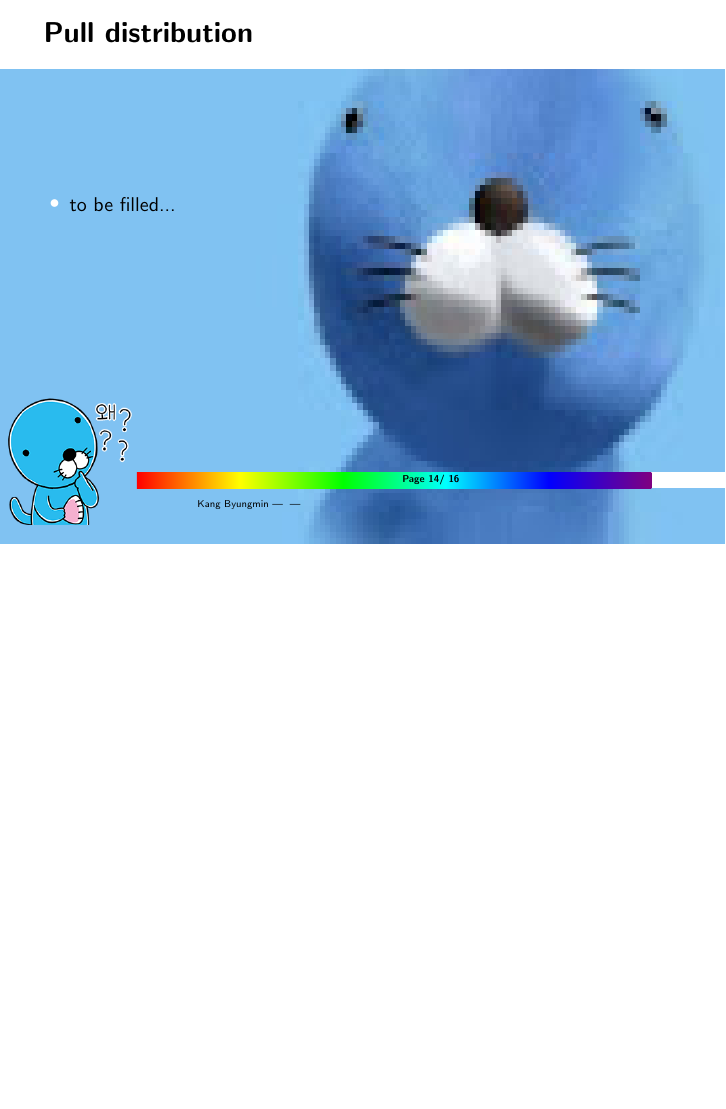
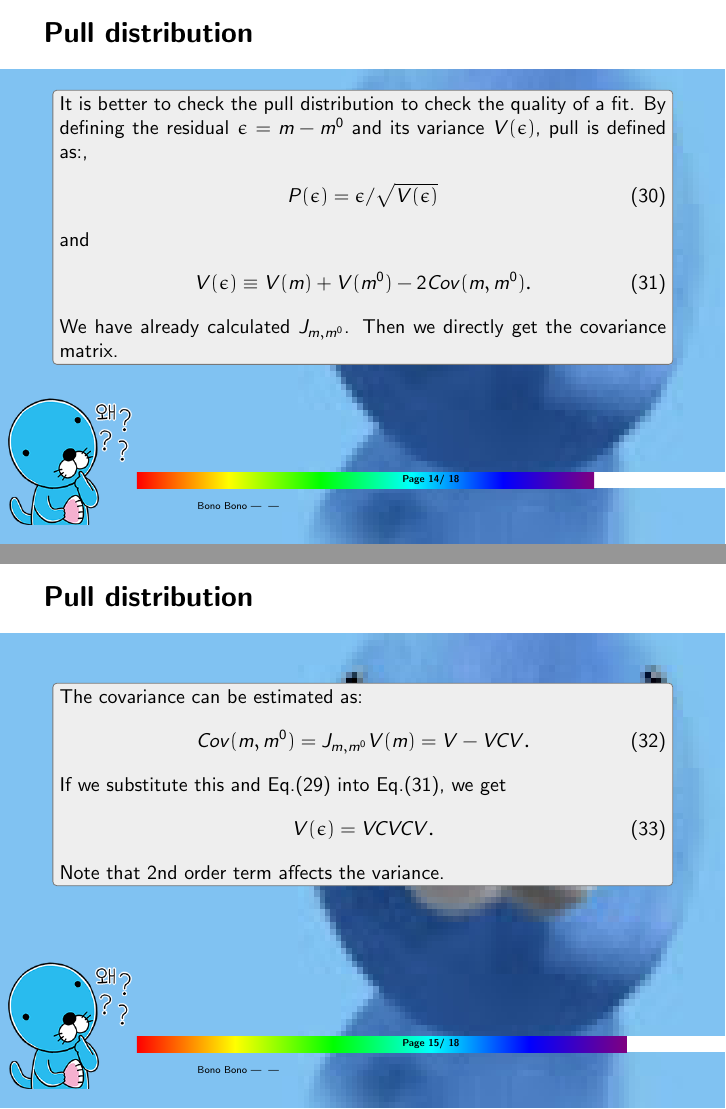
Before and after one commit to kangbm94/Notes-on-Kinematic-Fit, LaTeX slides (KinematicFitNote.tex, which reads sty/UserPackageManager.sty): page 14 of 16 before the commit and pages 14 and 15 of 18 after it, the two joined at a grey line, the shorter picture padded with empty space. Compiled offline with pdfLaTeX.

Commit message:
Parts on varaincies and pulls are written Bibilography added.

```diff
--- a/KinematicFitNote.tex
+++ b/KinematicFitNote.tex
@@ -15,17 +16,16 @@
 \title[]{Notes on Kinematic Fit}
-\author[Author]{Kang Byungmin}
-\institute{Korea University}
+\author[Author]{Bono Bono}
+\institute{Bono University}
 \date{\today}
-\subtitle{KANG, Byungmin\footnotemark[1]\newline\today}
+\subtitle{Bono, Bono\footnotemark[1]\newline\today}
 
 
 \begin{document}
 
-
 %%%%%%%%%%%%%%% Title page
 \begin{frame}[t,plain] % Cover slide
        \titlepage
-        \footnotetext[1]{Korea University}
+        \footnotetext[1]{Bono University}
 \end{frame}
 \begin{frame}{Introduction}
 	\begin{block}{}
@@ -185,9 +187,33 @@
+			V(m) = J_{m,m^0} VJ_{m,m^0}^\dagger =V -2 VCV  +VCVCV.\label{Vm}
+		\end{align}
+		You might want to neglect higher order term, but please keep 2nd order term at the moment. Some materials like \cite{Prob} had an error in this part.
 	\end{block}
 \end{frame}
 \begin{frame}{Pull distribution}
-	\begin{itemize}
-	\item{to be filled...}
-\end{itemize}
+	\begin{block}{}
+		It is better to check the pull distribution to check the quality of a fit. By defining the residual $\epsilon = m-m^0$ and its variance $V(\epsilon)$, pull is defined as:,
+		\begin{align}
+			P(\epsilon) = \epsilon/\sqrt{V(\epsilon)}
+		\end{align}
+		and
+		\begin{align}
+			V(\epsilon) \equiv V(m)+ V(m^0) - 2 Cov(m,m^0).\label{Ve}
+		\end{align}
+		We have already calculated $J_{m,m^0}$. Then we directly get the covariance matrix.
+	\end{block}
+\end{frame}
+\begin{frame}{Pull distribution}
+	\begin{block}{}
+		The covariance can be estimated as:
+		\begin{align}
+			Cov(m,m^0) = J_{m,m^0}V(m) = V - VCV.
+		\end{align}
+		If we substitute this and Eq.\eqref{Vm} into Eq.\eqref{Ve}, we get
+		\begin{align}
+			V(\epsilon) = VCVCV.
+		\end{align}
+		Note that 2nd order term affects the variance.
+	\end{block}
 \end{frame}
 \begin{frame}{Example: 3-C Fit }
 	\begin{block}{}
--- a/sty/UserPackageManager.sty
+++ b/sty/UserPackageManager.sty
@@ -1,6 +1,6 @@
 \NeedsTeXFormat{LaTeX2e}
-\ProvidesPackage{UserPackageManager}[2019/11/14]
-
+\ProvidesPackage{"./sty/UserPackageManager"}[2019/11/14]
+\RequirePackage{biblatex}
 \RequirePackage{"./sty/beamerthemeTUBS"}
 \RequirePackage{"./sty/UserCommandManager"}
 \RequirePackage{"./sty/ProgressBar"}
```
Also changed, not shown: Bibilography.bib (added, +8 -0 lines), KinematicFitNote.bbl (added), KinematicFitNote.pdf, KinematicFitNote.tex (15 more changed lines), 12 other files.
